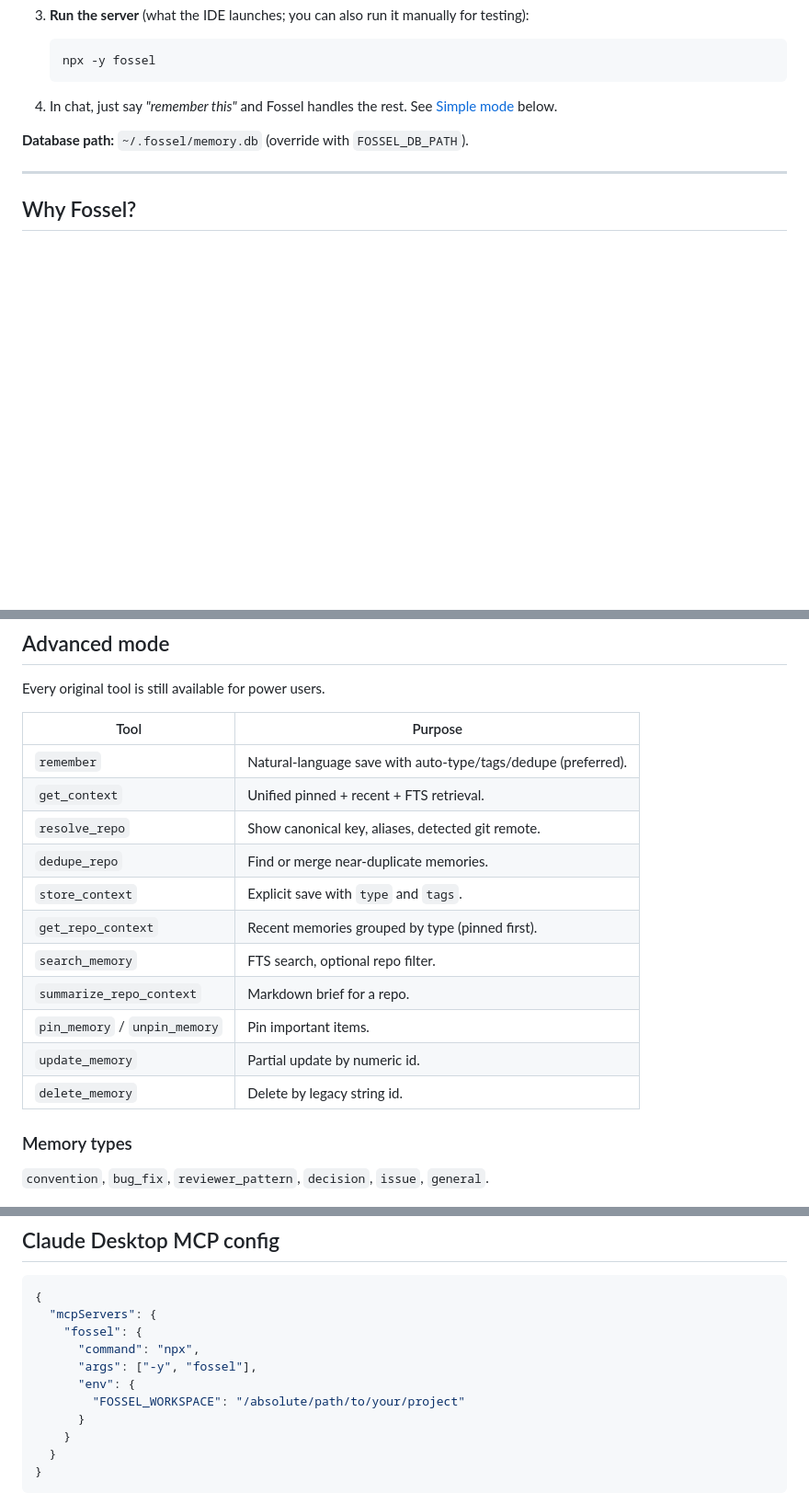
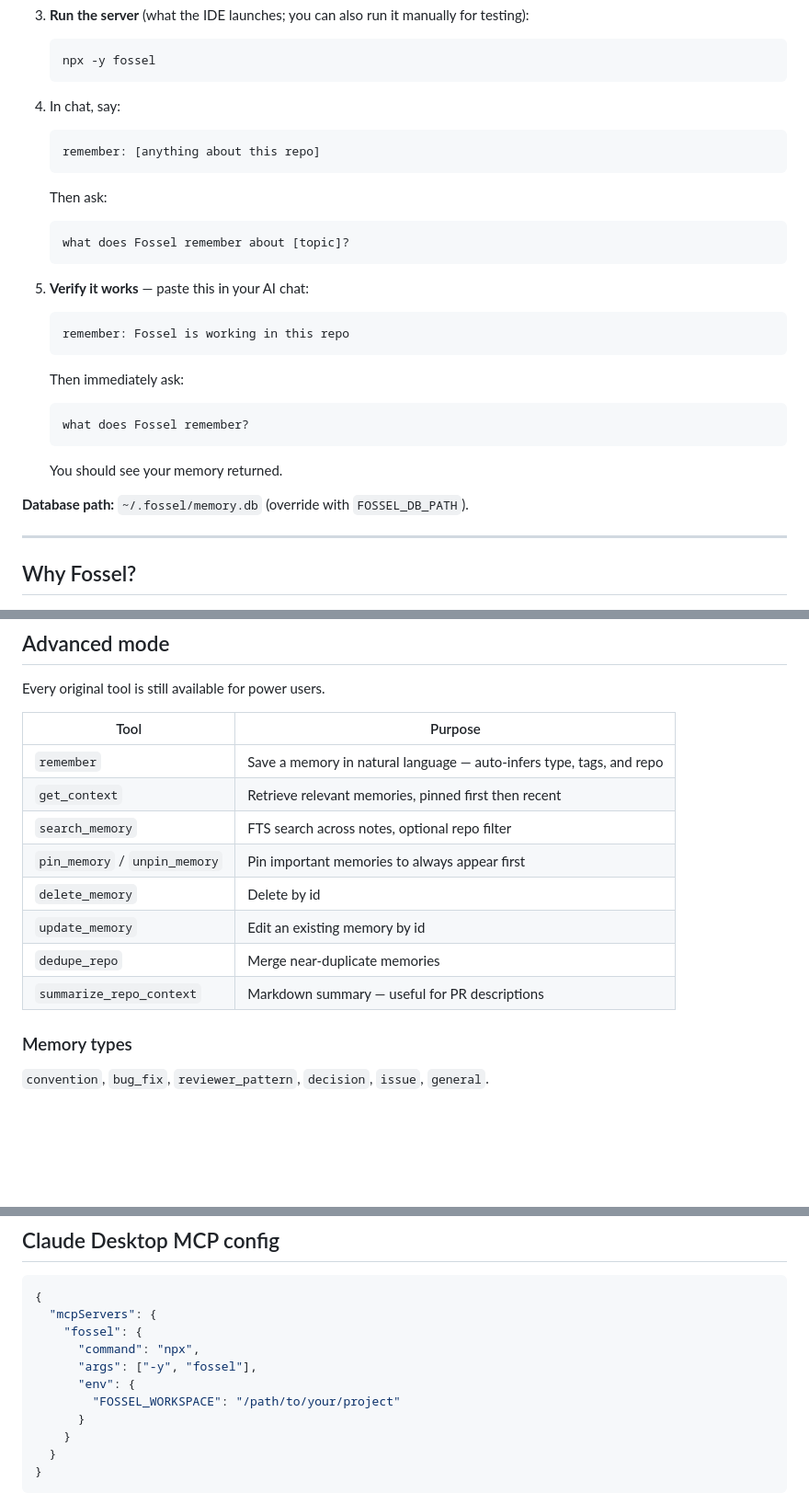
Before and after one commit to 7vignesh/fossel, a Markdown page: README.md, 3 parts joined by grey strips. Shown at 92% size. GitHub-like rendering; blank space fills up the shorter version.

Commit message:
docs(readme): refresh quick start, MCP configs, tool table for v1.1.1

````diff
--- a/README.md
+++ b/README.md
@@ -20,7 +20,31 @@
    npx -y fossel
    ```
 
-4. In chat, just say *"remember this"* and Fossel handles the rest. See [Simple mode](#simple-mode-recommended) below.
+4. In chat, say:
+
+   ```
+   remember: [anything about this repo]
+   ```
+
+   Then ask:
+
+   ```
+   what does Fossel remember about [topic]?
+   ```
+
+5. **Verify it works** — paste this in your AI chat:
+
+   ```
+   remember: Fossel is working in this repo
+   ```
+
+   Then immediately ask:
+
+   ```
+   what does Fossel remember?
+   ```
+
+   You should see your memory returned.
 
 **Database path:** `~/.fossel/memory.db` (override with `FOSSEL_DB_PATH`).
 
@@ -76,17 +100,14 @@ Every original tool is still available for power users.
 
 | Tool | Purpose |
 |------|---------|
-| `remember` | Natural-language save with auto-type/tags/dedupe (preferred). |
-| `get_context` | Unified pinned + recent + FTS retrieval. |
-| `resolve_repo` | Show canonical key, aliases, detected git remote. |
-| `dedupe_repo` | Find or merge near-duplicate memories. |
-| `store_context` | Explicit save with `type` and `tags`. |
-| `get_repo_context` | Recent memories grouped by type (pinned first). |
-| `search_memory` | FTS search, optional repo filter. |
-| `summarize_repo_context` | Markdown brief for a repo. |
-| `pin_memory` / `unpin_memory` | Pin important items. |
-| `update_memory` | Partial update by numeric id. |
-| `delete_memory` | Delete by legacy string id. |
+| `remember` | Save a memory in natural language — auto-infers type, tags, and repo |
+| `get_context` | Retrieve relevant memories, pinned first then recent |
+| `search_memory` | FTS search across notes, optional repo filter |
+| `pin_memory` / `unpin_memory` | Pin important memories to always appear first |
+| `delete_memory` | Delete by id |
+| `update_memory` | Edit an existing memory by id |
+| `dedupe_repo` | Merge near-duplicate memories |
+| `summarize_repo_context` | Markdown summary — useful for PR descriptions |
 
 ### Memory types
 
@@ -208,7 +229,7 @@ Pass `--fix` to apply safe automated cleanup in one go: merge sibling repo keys,
       "command": "npx",
       "args": ["-y", "fossel"],
       "env": {
-        "FOSSEL_WORKSPACE": "/absolute/path/to/your/project"
+        "FOSSEL_WORKSPACE": "/path/to/your/project"
       }
     }
   }
````
